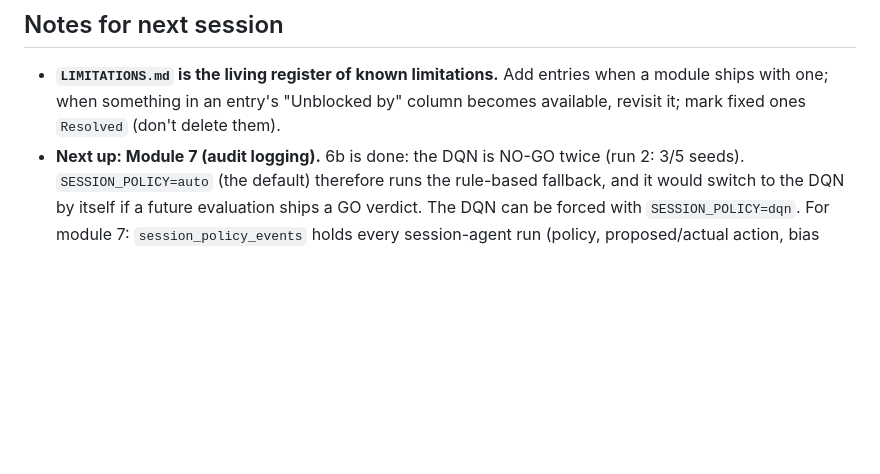
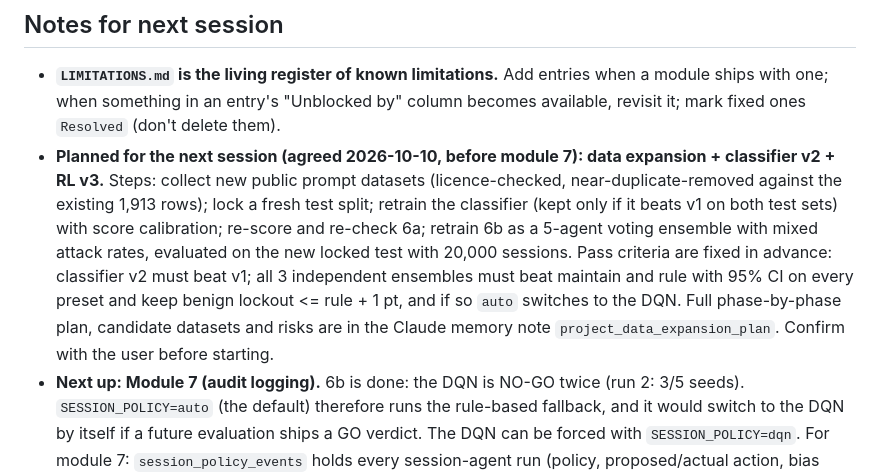
Before and after one commit to ChinmayKarkamkar12/self-defending-genai-gateway_CAPSTONE_PROJECT, a Markdown page: PROGRESS.md, the part around the change. Drawn GitHub-style; blank space fills up the shorter version.

Commit message:
module 6b: note the planned data expansion / classifier v2 / RL v3 work in PROGRESS

```diff
--- a/PROGRESS.md
+++ b/PROGRESS.md
@@ -259,6 +259,7 @@
 
 ## Notes for next session
 - **`LIMITATIONS.md` is the living register of known limitations.** Add entries when a module ships with one; when something in an entry's "Unblocked by" column becomes available, revisit it; mark fixed ones `Resolved` (don't delete them).
+- **Planned for the next session (agreed 2026-10-10, before module 7): data expansion + classifier v2 + RL v3.** Steps: collect new public prompt datasets (licence-checked, near-duplicate-removed against the existing 1,913 rows); lock a fresh test split; retrain the classifier (kept only if it beats v1 on both test sets) with score calibration; re-score and re-check 6a; retrain 6b as a 5-agent voting ensemble with mixed attack rates, evaluated on the new locked test with 20,000 sessions. Pass criteria are fixed in advance: classifier v2 must beat v1; all 3 independent ensembles must beat maintain and rule with 95% CI on every preset and keep benign lockout <= rule + 1 pt, and if so `auto` switches to the DQN. Full phase-by-phase plan, candidate datasets and risks are in the Claude memory note `project_data_expansion_plan`. Confirm with the user before starting.
 - **Next up: Module 7 (audit logging).** 6b is done: the DQN is NO-GO twice (run 2: 3/5 seeds). `SESSION_POLICY=auto` (the default) therefore runs the rule-based fallback, and it would switch to the DQN by itself if a future evaluation ships a GO verdict. The DQN can be forced with `SESSION_POLICY=dqn`. For module 7: `session_policy_events` holds every session-agent run (policy, proposed/actual action, bias before/after, numeric features), and `threat_events.session_id` / `forced_escalation` link 6a decisions to sessions. 6b is pushed and CI is green.
 - Docker stack: run `docker compose up -d --build` (never plain `up -d` after changing code or requirements - if the build fails, plain `up` silently runs the old image), then `docker compose exec gateway alembic upgrade head` and `docker compose exec gateway python -m scripts.seed` (must be `-m`; `python scripts/seed.py` fails with `No module named 'app'`). The gateway won't start unless `training/checkpoints/final/` exists on the host.
 - The trained checkpoint lives only on this machine at `training/checkpoints/final/` (gitignored, ~700 MB). A fresh clone must re-run `training/prepare_dataset.py` + `training/train_classifier.py` (~40-45 min on the RTX 3050) before the gateway can start, since the lifespan hook loads it at startup. The Docker image doesn't include it yet — mounting it / setting `THREAT_MODEL_DIR` is module 10's job.
```
